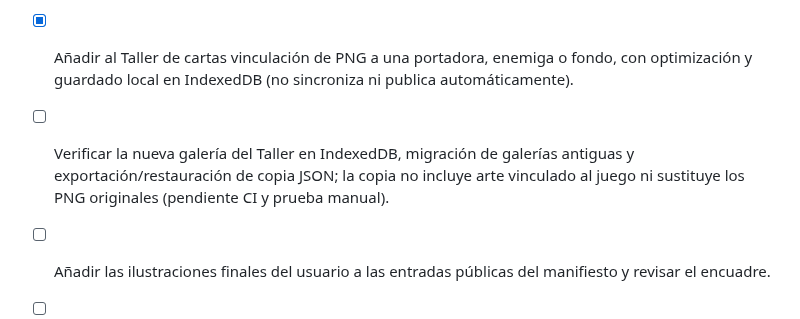
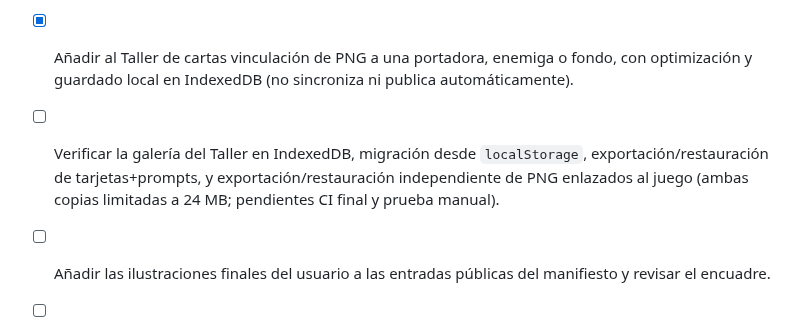
Before and after one commit to eltiootaku2020-cmyk/cardwaifu, a Markdown page: ROADMAP.md, the part around the change. Rendered like a GitHub page.

Commit message:
docs: track linked-art backups and manual verification

```diff
--- a/ROADMAP.md
+++ b/ROADMAP.md
@@ -10,7 +10,7 @@ La dirección visual es 2D, usando ilustraciones PNG, fondos por bioma y efectos
 - [x] Añadir el modo «Efectos ligeros», respetar la preferencia de movimiento reducido del sistema y guardar el ajuste en el navegador.
 - [x] Guardar la elección de protagonista en SQLite mediante endpoint de perfil; el test de persistencia pasa en CI.
 - [x] Añadir al Taller de cartas vinculación de PNG a una portadora, enemiga o fondo, con optimización y guardado local en IndexedDB (no sincroniza ni publica automáticamente).
-- [ ] Verificar la nueva galería del Taller en IndexedDB, migración de galerías antiguas y exportación/restauración de copia JSON; la copia no incluye arte vinculado al juego ni sustituye los PNG originales (pendiente CI y prueba manual).
+- [ ] Verificar la galería del Taller en IndexedDB, migración desde `localStorage`, exportación/restauración de tarjetas+prompts, y exportación/restauración independiente de PNG enlazados al juego (ambas copias limitadas a 24 MB; pendientes CI final y prueba manual).
 - [ ] Añadir las ilustraciones finales del usuario a las entradas públicas del manifiesto y revisar el encuadre.
 - [ ] Medir fluidez en el PC del usuario y dentro de Telegram; no declarar la optimización completa antes de medir.
 - [ ] Completar el MVP jugable y verificar el recorrido de principio a fin según los criterios inferiores.
```
